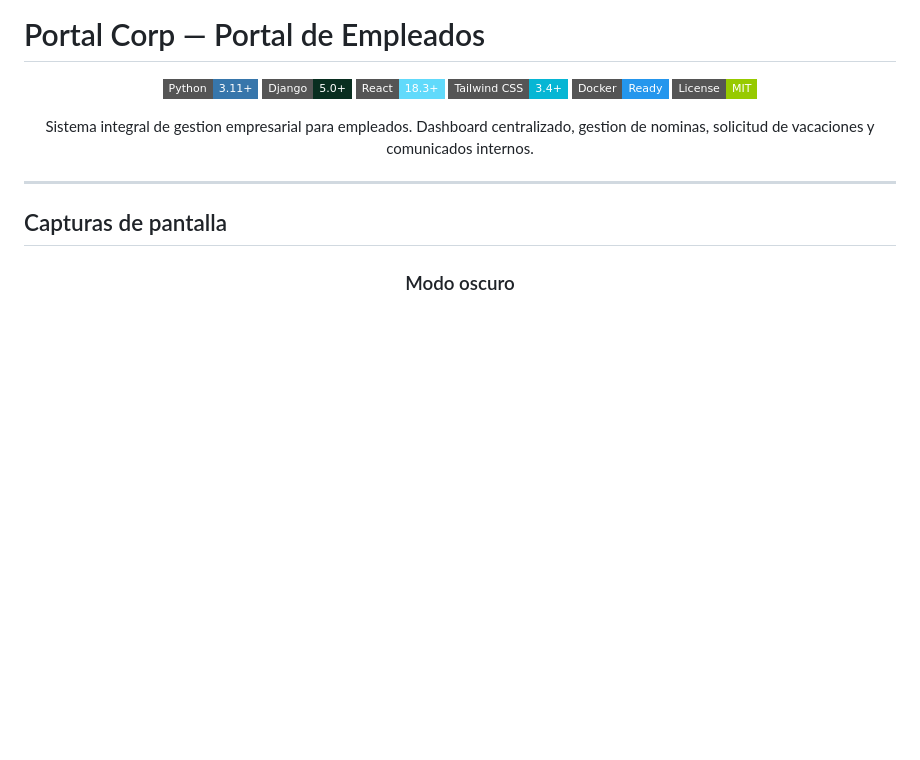
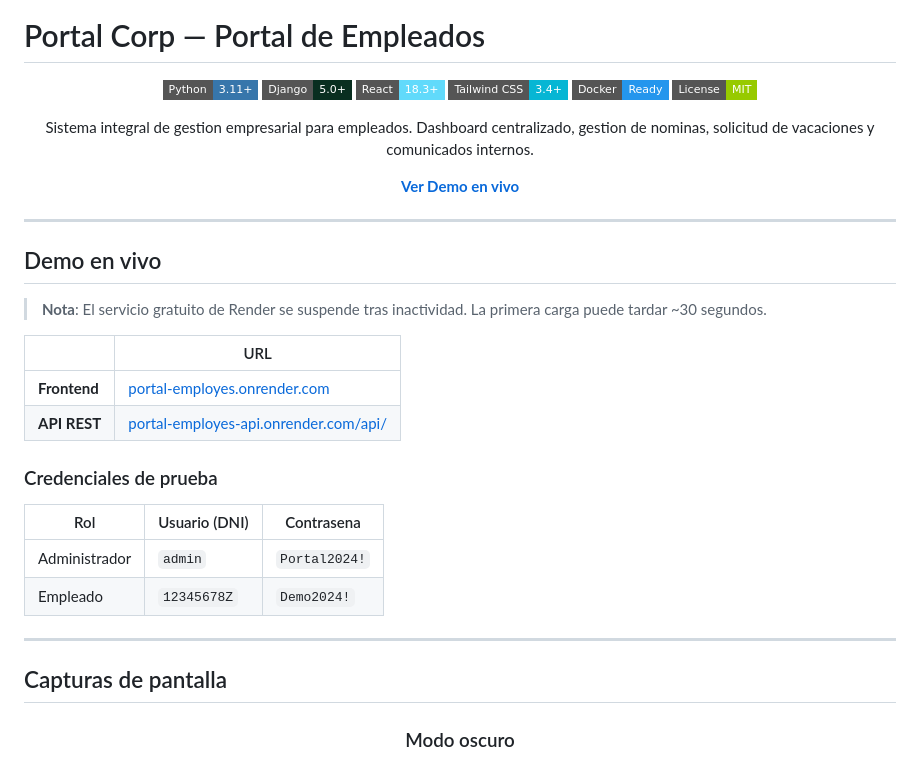
Before and after one commit to jv-maroto/Portal-Employes, a Markdown page: README.md, the part around the change. GitHub-like rendering; badges without logos; blank space fills up the shorter version.

Commit message:
Añadir demo en vivo y credenciales de prueba al README
Co-Authored-By: Claude Opus 4.6 <noreply@anthropic.com>

```diff
--- a/README.md
+++ b/README.md
@@ -11,7 +11,27 @@
 
 Sistema integral de gestion empresarial para empleados. Dashboard centralizado, gestion de nominas, solicitud de vacaciones y comunicados internos.
 
+[**Ver Demo en vivo**](https://portal-employes.onrender.com)
+
 </div>
+
+---
+
+## Demo en vivo
+
+> **Nota**: El servicio gratuito de Render se suspende tras inactividad. La primera carga puede tardar ~30 segundos.
+
+| | URL |
+|---|---|
+| **Frontend** | [portal-employes.onrender.com](https://portal-employes.onrender.com) |
+| **API REST** | [portal-employes-api.onrender.com/api/](https://portal-employes-api.onrender.com/api/) |
+
+### Credenciales de prueba
+
+| Rol | Usuario (DNI) | Contrasena |
+|---|---|---|
+| Administrador | `admin` | `Portal2024!` |
+| Empleado | `12345678Z` | `Demo2024!` |
 
 ---
 
```
